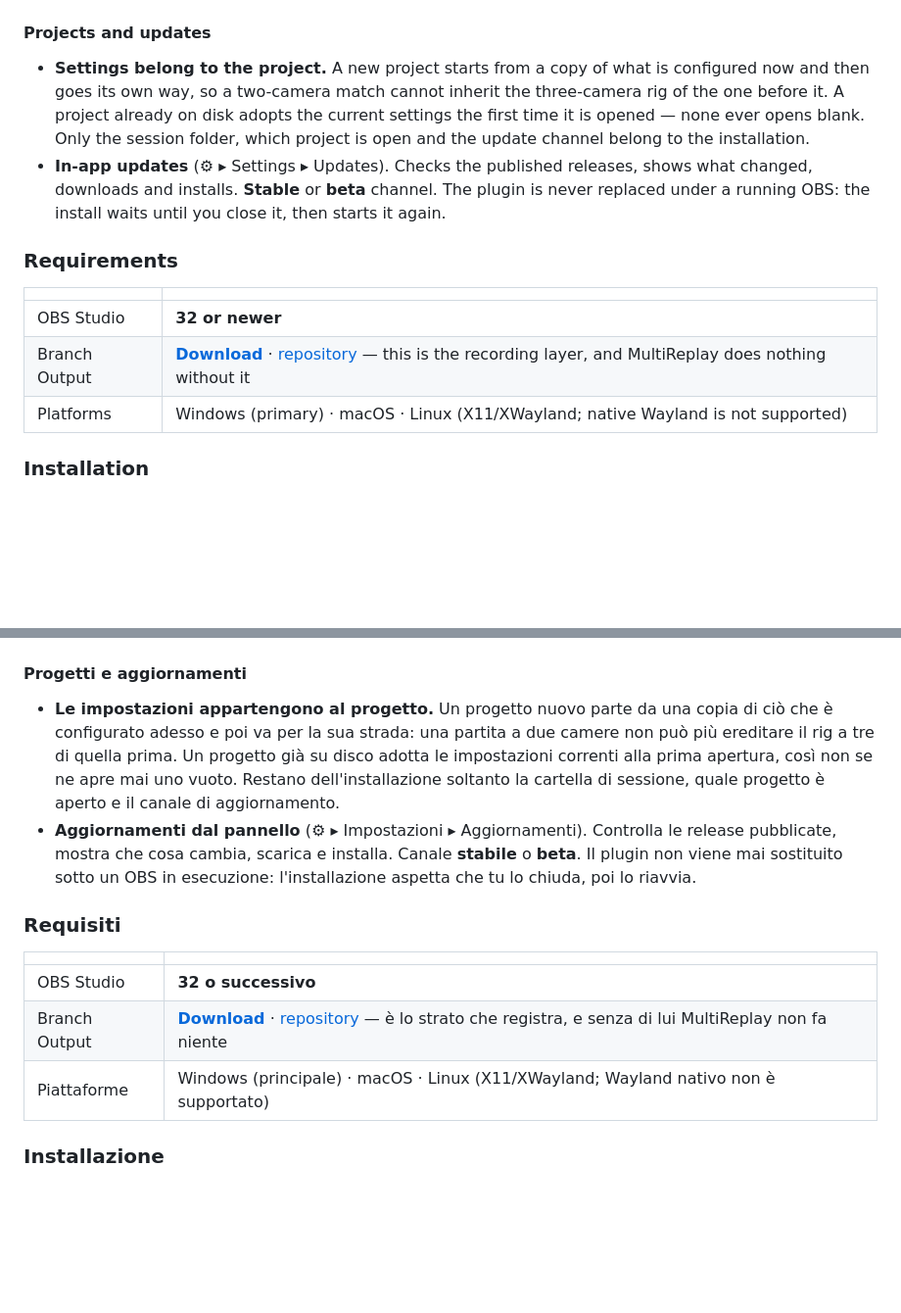
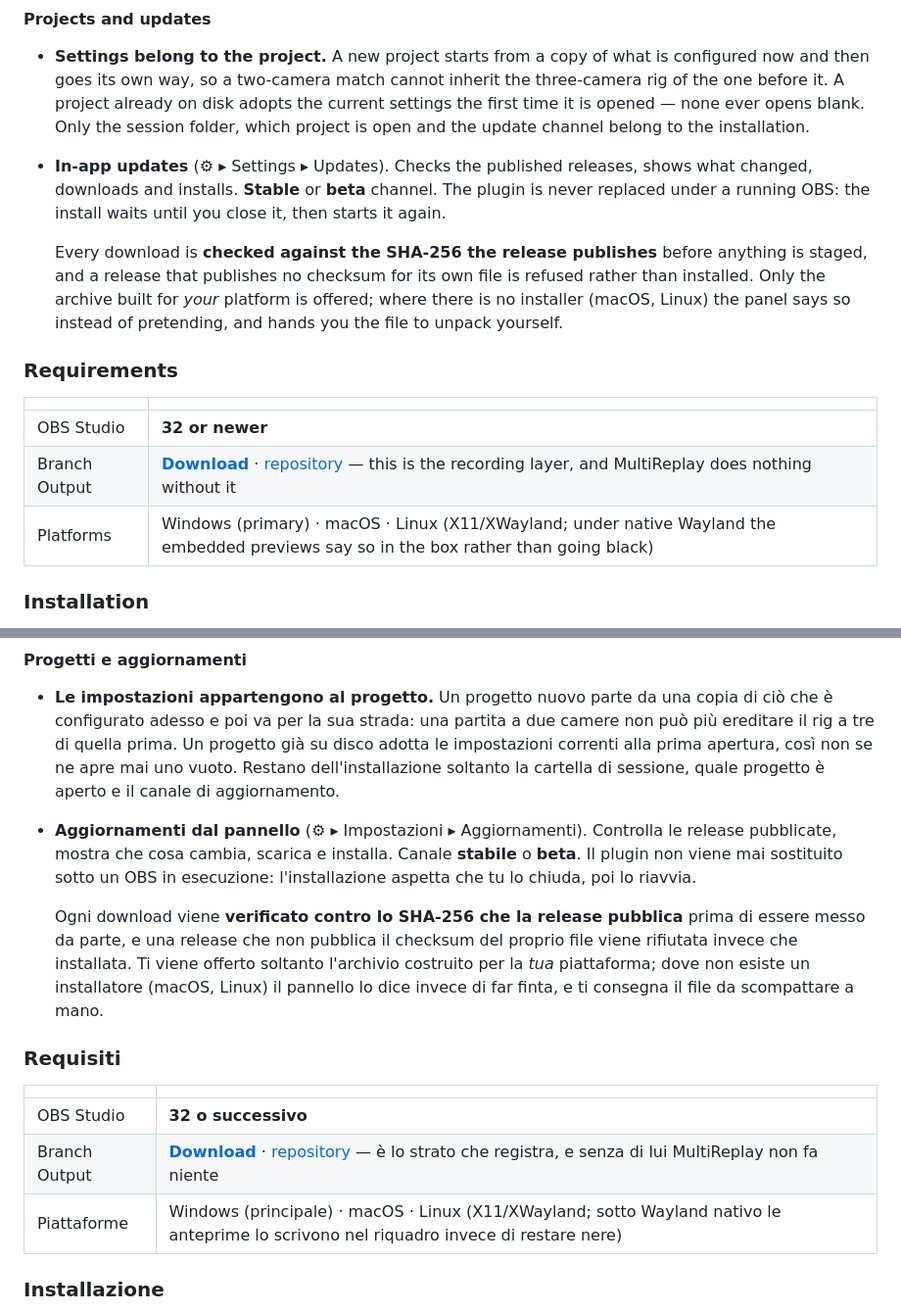
Before and after one commit to angeloruggieridj/obs-multireplay, a Markdown page: README.md, 2 parts joined by grey strips. Shown at 98% size. Rendered like a GitHub page; blank space fills up the shorter version.

Commit message:
docs: the README says how an update is verified, and what Wayland gets
Two things the operator can now rely on and could not read anywhere.

An update is checked against the SHA-256 the release publishes before it
is staged, and a release that publishes no checksum for its own file is
refused rather than installed. Only the archive built for the reader's
platform is offered; where there is no installer the panel says so instead
of pretending.

And under native Wayland the embedded previews print the reason in the box
rather than going black - which matters because a black preview is
indistinguishable from a camera that has lost signal.

```diff
--- a/README.md
+++ b/README.md
@@ -192,13 +192,19 @@ recording, and keeps the last minutes of them in a bounded ring in RAM.
   The plugin is never replaced under a running OBS: the install waits until you
   close it, then starts it again.
 
+  Every download is **checked against the SHA-256 the release publishes** before
+  anything is staged, and a release that publishes no checksum for its own file
+  is refused rather than installed. Only the archive built for *your* platform
+  is offered; where there is no installer (macOS, Linux) the panel says so
+  instead of pretending, and hands you the file to unpack yourself.
+
 ### Requirements
 
 | | |
 |---|---|
 | OBS Studio | **32 or newer** |
 | Branch Output | **[Download](https://github.com/OPENSPHERE-Inc/branch-output/releases)** · [repository](https://github.com/OPENSPHERE-Inc/branch-output) — this is the recording layer, and MultiReplay does nothing without it |
-| Platforms | Windows (primary) · macOS · Linux (X11/XWayland; native Wayland is not supported) |
+| Platforms | Windows (primary) · macOS · Linux (X11/XWayland; under native Wayland the embedded previews say so in the box rather than going black) |
 
 ### Installation
 
@@ -409,13 +415,20 @@ ne tiene gli ultimi minuti in un buffer circolare in RAM.
   **stabile** o **beta**. Il plugin non viene mai sostituito sotto un OBS in
   esecuzione: l'installazione aspetta che tu lo chiuda, poi lo riavvia.
 
+  Ogni download viene **verificato contro lo SHA-256 che la release pubblica**
+  prima di essere messo da parte, e una release che non pubblica il checksum del
+  proprio file viene rifiutata invece che installata. Ti viene offerto soltanto
+  l'archivio costruito per la *tua* piattaforma; dove non esiste un installatore
+  (macOS, Linux) il pannello lo dice invece di far finta, e ti consegna il file
+  da scompattare a mano.
+
 ### Requisiti
 
 | | |
 |---|---|
 | OBS Studio | **32 o successivo** |
 | Branch Output | **[Download](https://github.com/OPENSPHERE-Inc/branch-output/releases)** · [repository](https://github.com/OPENSPHERE-Inc/branch-output) — è lo strato che registra, e senza di lui MultiReplay non fa niente |
-| Piattaforme | Windows (principale) · macOS · Linux (X11/XWayland; Wayland nativo non è supportato) |
+| Piattaforme | Windows (principale) · macOS · Linux (X11/XWayland; sotto Wayland nativo le anteprime lo scrivono nel riquadro invece di restare nere) |
 
 ### Installazione
 
```
